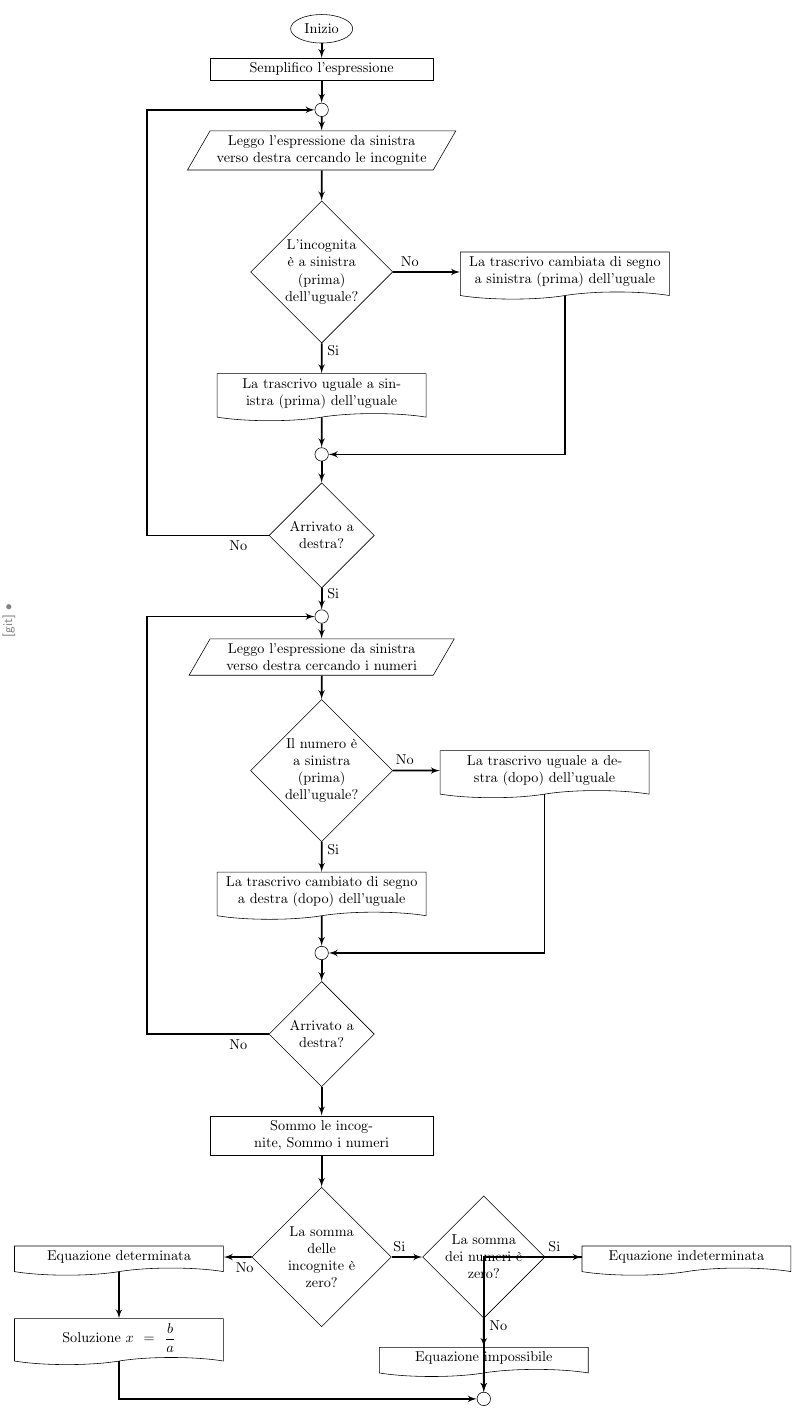
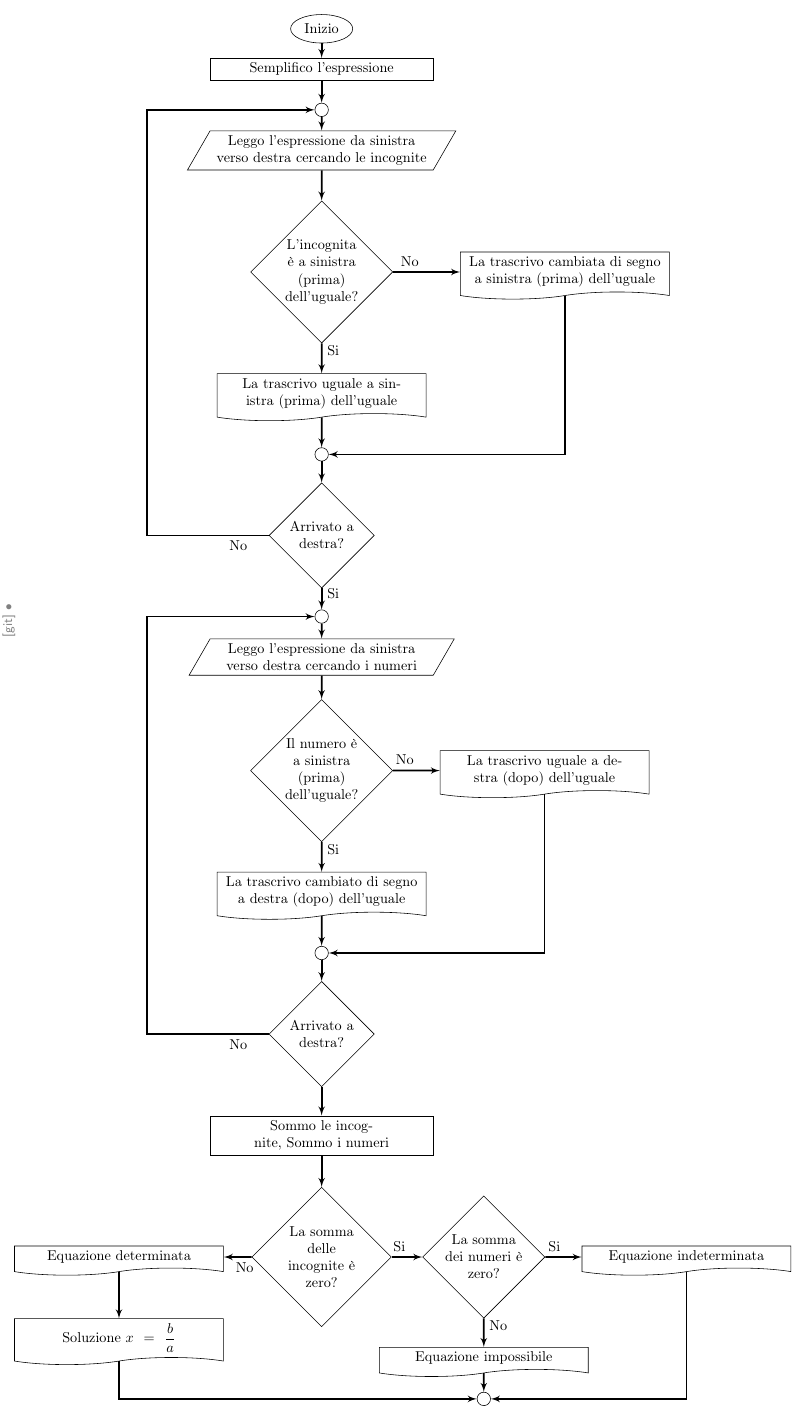
Before and after one commit to trim1962/Poster, a LaTeX figure (equazionidiprimogrado/equazioniprimogrado.tex): the whole page. Compiled offline with pdfLaTeX.

Commit message:
txs auto checkin

```diff
--- a/equazionidiprimogrado/equazioniprimogrado.tex
+++ b/equazionidiprimogrado/equazioniprimogrado.tex
@@ -138,7 +138,7 @@ radius=5pt,
 			\path[line] (sceltano5)--(passo5);
 			\path[line](passo5)|-(nodo5);
 			\path[line] (sceltano6)--(nodo5);
-			\path[line] (sceltasi6)-|(nodo5);
+			\path[line] (sceltasi6)|-(nodo5);
 		\end{tikzpicture}
 %	\end{center}
 \end{document}
```
